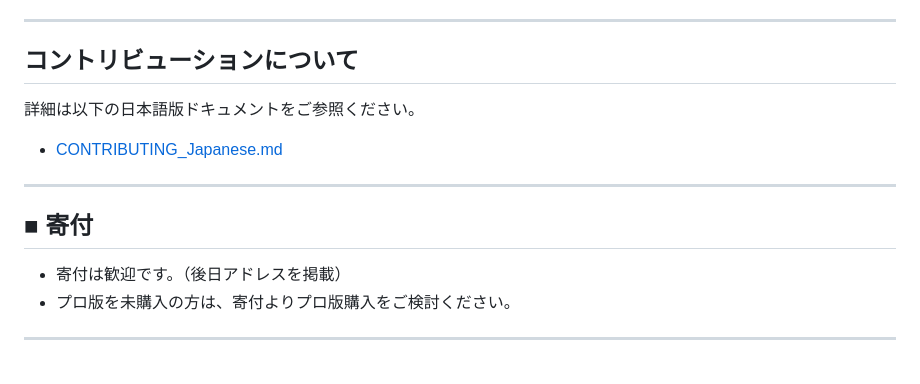
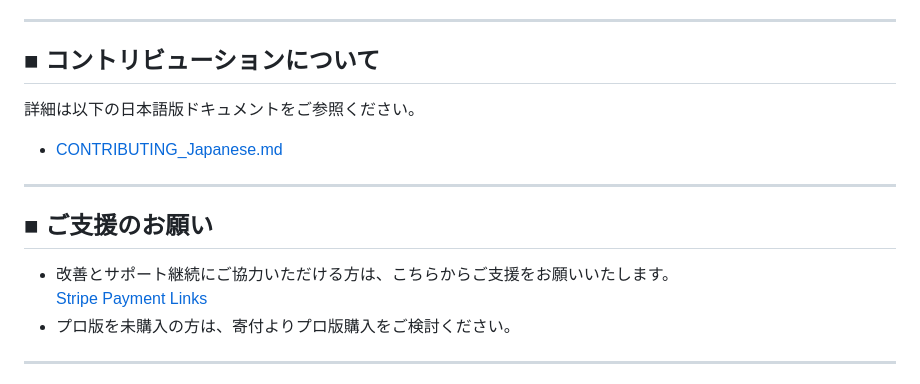
Before and after one commit to Shintaro-Sugawara/PathList, a Markdown page: README_Japanese.md, the part around one of its changes. GitHub-like rendering.

Commit message:
Add Stripe Payment Links to README files

```diff
--- a/README_Japanese.md
+++ b/README_Japanese.md
@@ -209,7 +209,7 @@ Path List Pro では、画面と同様に `/a` なしで出力可能です。
 
 ---
 
-## コントリビューションについて
+## ■ コントリビューションについて
 
 詳細は以下の日本語版ドキュメントをご参照ください。
 
@@ -217,9 +217,10 @@ Path List Pro では、画面と同様に `/a` なしで出力可能です。
 
 ---
 
-## ■ 寄付
+## ■ ご支援のお願い
 
-- 寄付は歓迎です。（後日アドレスを掲載）
+- 改善とサポート継続にご協力いただける方は、こちらからご支援をお願いいたします。
+[Stripe Payment Links](https://buy.stripe.com/dRmfZj8dt1BFeRX3BO9sk01)
 - プロ版を未購入の方は、寄付よりプロ版購入をご検討ください。
 
 ---
```
Also changed, not shown: other parts of README_Japanese.md (+2 -2 lines), README.md (+3 -2 lines), README_German.md (+4 -3 lines).
